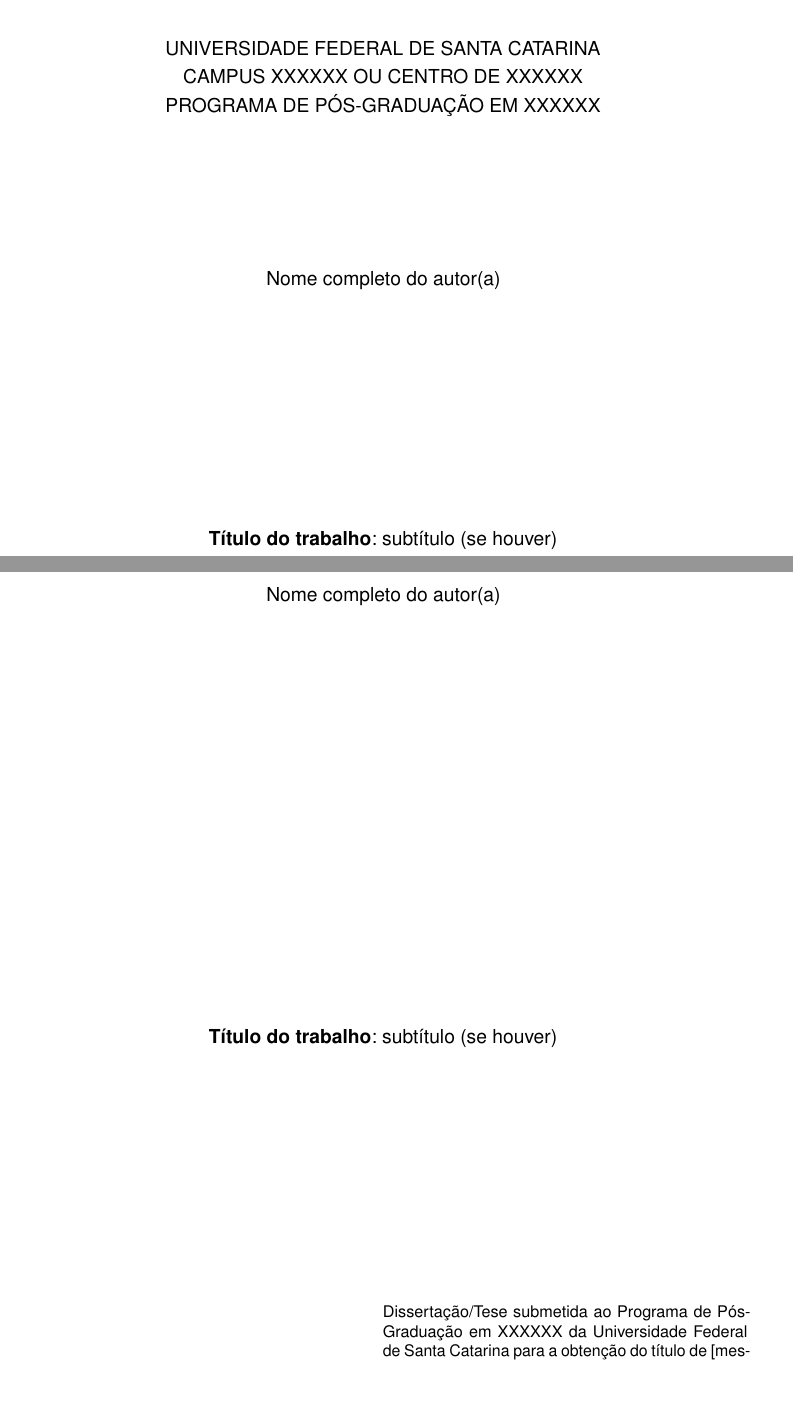
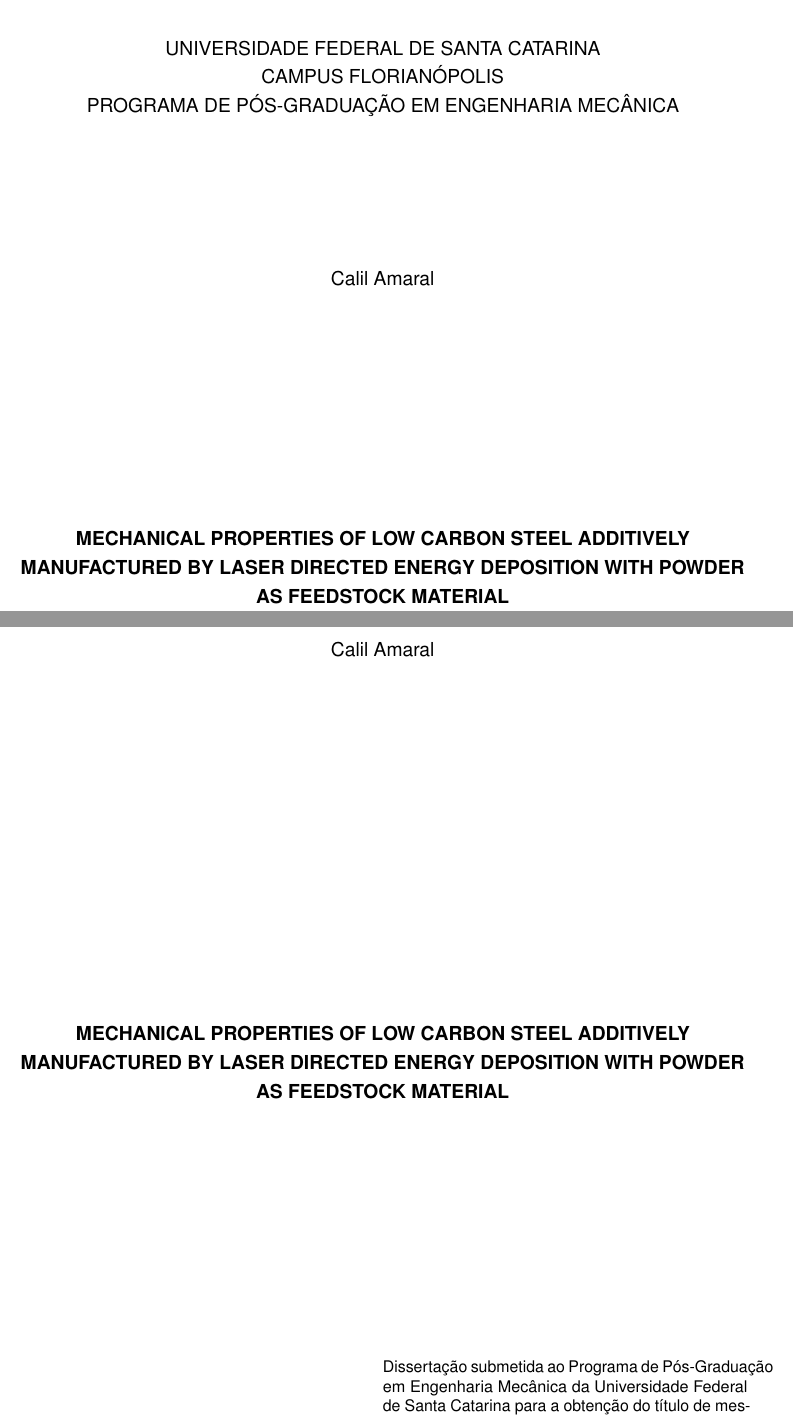
Before and after one commit to amaralc/ufsc-latex-template-rn-46-2019, a LaTeX thesis (main.tex): two parts of pages 1 and 2 of 24, joined at a grey line, cut so that both start at the same text, the shorter picture padded with empty space. Compiled offline with pdfLaTeX.

Commit message:
FEATURE / Adição de dados da capa

```diff
--- a/main.tex
+++ b/main.tex
@@ -75,11 +75,12 @@
 % Informações de dados para CAPA e FOLHA DE ROSTO
 % ---
 % FIXME Substituir 'Nome completo do autor' pelo seu nome.
-\autor{Nome completo do autor(a)}
+\autor{Calil Amaral}
 % FIXME Substituir 'Título do trabalho' pelo título da trabalho.
-\titulo{Título do trabalho}
+\titulo{MECHANICAL PROPERTIES OF LOW CARBON STEEL ADDITIVELY MANUFACTURED BY
+LASER DIRECTED ENERGY DEPOSITION WITH POWDER AS FEEDSTOCK MATERIAL}
 % FIXME Substituir 'Subtítulo (se houver)' pelo subtítulo da trabalho.
 % Caso não tenha substítulo, comente a linha a seguir.
-\subtitulo{subtítulo (se houver)}
+\subtitulo{}
 % FIXME Substituir 'XXXXXX' pelo nome do seu
 % orientador.
@@ -96,3 +97,4 @@
 % FIXME Substituir '[dia] de [mês] de [ano]' pela data em que ocorreu sua defesa.
 %\data{[dia] de [mês] de [ano]}
 % FIXME Substituir 'Local' pela cidade em que ocorreu sua defesa.
+\local{Florianópolis}
@@ -100,5 +101,5 @@
 \instituicaosigla{UFSC}
 \instituicao{Universidade Federal de Santa Catarina}
 % FIXME Substituir 'Dissertação/Tese' pelo tipo de trabalho (Tese, Dissertação).
-\tipotrabalho{Dissertação/Tese}
+\tipotrabalho{Dissertação}
 % FIXME Substituir '[mestre/doutor] em XXXXXX' pela grau adequado.
@@ -106 +107,2 @@
 % FIXME Substituir '[mestrado/doutorado]' pelo nivel adequado.
+\nivel{mestrado}
@@ -110,5 +111,5 @@
 % FIXME Substituir 'Campus XXXXXX ou Centro de XXXXXX' pelo campus ou centro adequado.
-\centro{Campus XXXXXX ou Centro de XXXXXX}
+\centro{Campus Florianópolis}
 \preambulo
 {%
 \imprimirtipotrabalho~submetida~ao~\imprimirprograma~da~\imprimirinstituicao~para~a~obtenção~do~título~de~\imprimirformacao.
```
Also changed, not shown: main.tex (12 more changed lines).
